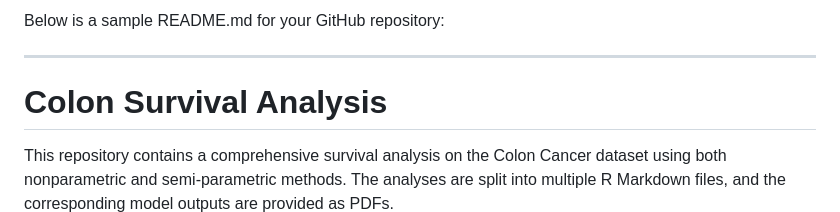
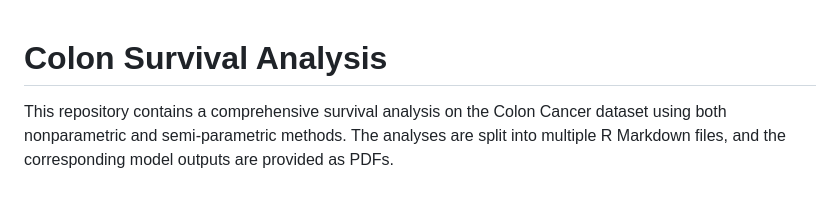
Before and after one commit to samueltckong/Survival_Analysis_2025_DSTI, a Markdown page: README.md, the part around the change. Drawn GitHub-style; blank space fills up the shorter version.

```diff
--- a/README.md
+++ b/README.md
@@ -1,7 +1,3 @@
-Below is a sample README.md for your GitHub repository:
-
----
-
 # Colon Survival Analysis
 
 This repository contains a comprehensive survival analysis on the Colon Cancer dataset using both nonparametric and semi‐parametric methods. The analyses are split into multiple R Markdown files, and the corresponding model outputs are provided as PDFs.
```
